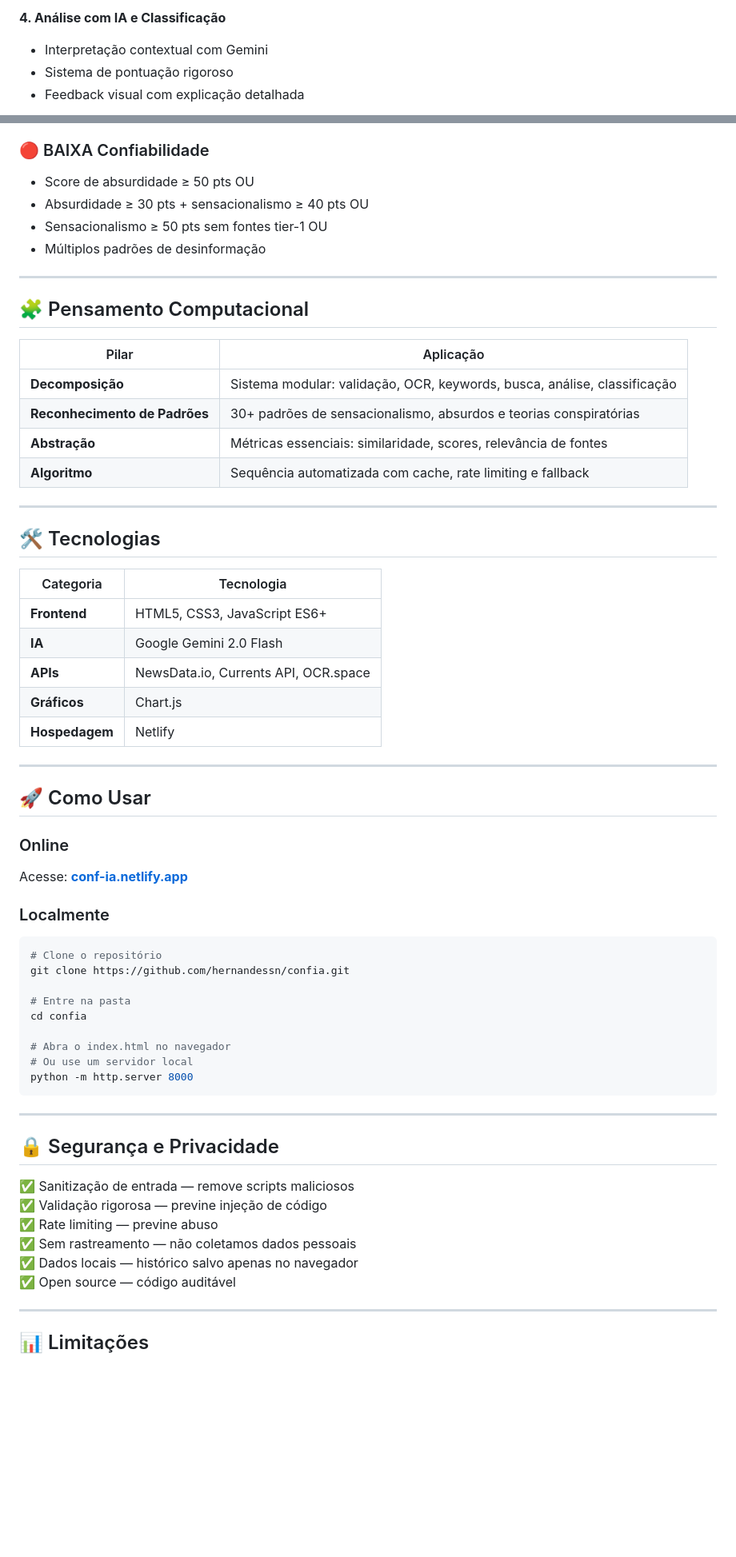
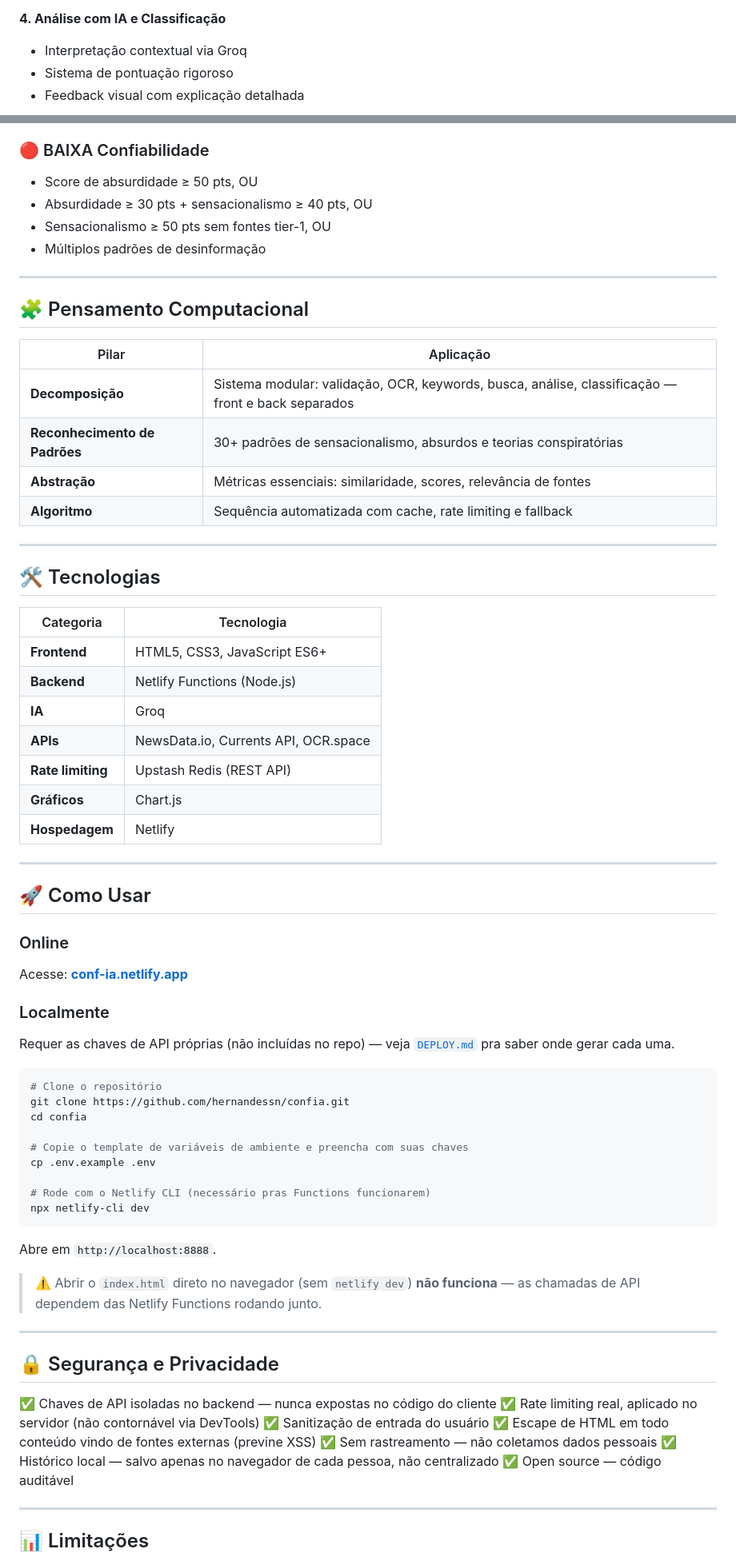
Before and after one commit to Hernandessn/confIA, a Markdown page: Readme.md, 2 parts joined by grey strips. Shown at 80% size. GitHub-like rendering; blank space fills up the shorter version.

Commit message:
fix: resolve conflito de merge e atualiza README

````diff
--- a/Readme.md
+++ b/Readme.md
@@ -84,7 +108,7 @@ Os certificados estão disponíveis para consulta e comprovam a avaliação exte
 - Teorias conspiratórias conhecidas
 
 **4. Análise com IA e Classificação**
-- Interpretação contextual com Gemini
+- Interpretação contextual via Groq
 - Sistema de pontuação rigoroso
 - Feedback visual com explicação detalhada
 
@@ -113,9 +137,9 @@ Os certificados estão disponíveis para consulta e comprovam a avaliação exte
 - Pode ser notícia local ou muito recente
 
 ### 🔴 BAIXA Confiabilidade
-- Score de absurdidade ≥ 50 pts OU
-- Absurdidade ≥ 30 pts + sensacionalismo ≥ 40 pts OU
-- Sensacionalismo ≥ 50 pts sem fontes tier-1 OU
+- Score de absurdidade ≥ 50 pts, OU
+- Absurdidade ≥ 30 pts + sensacionalismo ≥ 40 pts, OU
+- Sensacionalismo ≥ 50 pts sem fontes tier-1, OU
 - Múltiplos padrões de desinformação
 
 ---
@@ -124,7 +148,7 @@ Os certificados estão disponíveis para consulta e comprovam a avaliação exte
 
 | Pilar | Aplicação |
 |-------|-----------|
-| **Decomposição** | Sistema modular: validação, OCR, keywords, busca, análise, classificação |
+| **Decomposição** | Sistema modular: validação, OCR, keywords, busca, análise, classificação — front e back separados |
 | **Reconhecimento de Padrões** | 30+ padrões de sensacionalismo, absurdos e teorias conspiratórias |
 | **Abstração** | Métricas essenciais: similaridade, scores, relevância de fontes |
 | **Algoritmo** | Sequência automatizada com cache, rate limiting e fallback |
@@ -136,8 +160,10 @@ Os certificados estão disponíveis para consulta e comprovam a avaliação exte
 | Categoria | Tecnologia |
 |-----------|------------|
 | **Frontend** | HTML5, CSS3, JavaScript ES6+ |
-| **IA** | Google Gemini 2.0 Flash |
+| **Backend** | Netlify Functions (Node.js) |
+| **IA** | Groq |
 | **APIs** | NewsData.io, Currents API, OCR.space |
+| **Rate limiting** | Upstash Redis (REST API) |
 | **Gráficos** | Chart.js |
 | **Hospedagem** | Netlify |
 
@@ -149,27 +175,34 @@ Os certificados estão disponíveis para consulta e comprovam a avaliação exte
 Acesse: **[conf-ia.netlify.app](https://conf-ia.netlify.app/)**
 
 ### Localmente
+Requer as chaves de API próprias (não incluídas no repo) — veja [`DEPLOY.md`](./DEPLOY.md) pra saber onde gerar cada uma.
+
 ```bash
 # Clone o repositório
 git clone https://github.com/hernandessn/confia.git
-
-# Entre na pasta
 cd confia
 
-# Abra o index.html no navegador
-# Ou use um servidor local
-python -m http.server 8000
+# Copie o template de variáveis de ambiente e preencha com suas chaves
+cp .env.example .env
+
+# Rode com o Netlify CLI (necessário pras Functions funcionarem)
+npx netlify-cli dev
 ```
+
+Abre em `http://localhost:8888`.
+
+> ⚠️ Abrir o `index.html` direto no navegador (sem `netlify dev`) **não funciona** — as chamadas de API dependem das Netlify Functions rodando junto.
 
 ---
 
 ## 🔒 Segurança e Privacidade
 
-✅ Sanitização de entrada — remove scripts maliciosos
-✅ Validação rigorosa — previne injeção de código
-✅ Rate limiting — previne abuso
+✅ Chaves de API isoladas no backend — nunca expostas no código do cliente
+✅ Rate limiting real, aplicado no servidor (não contornável via DevTools)
+✅ Sanitização de entrada do usuário
+✅ Escape de HTML em todo conteúdo vindo de fontes externas (previne XSS)
 ✅ Sem rastreamento — não coletamos dados pessoais
-✅ Dados locais — histórico salvo apenas no navegador
+✅ Histórico local — salvo apenas no navegador de cada pessoa, não centralizado
 ✅ Open source — código auditável
 
 ---
````
Also changed, not shown: other parts of Readme.md (+45 -29 lines).
